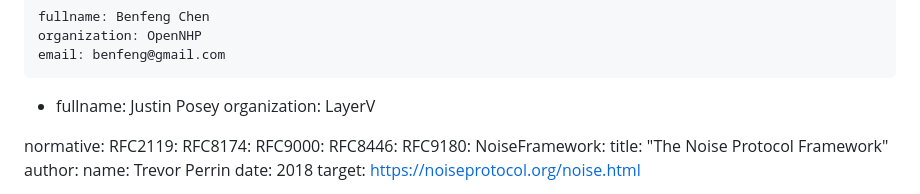
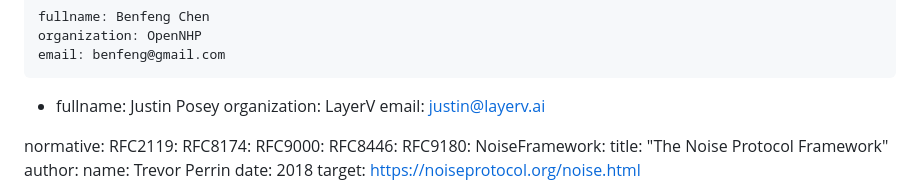
Before and after one commit to OpenNHP/ietf-rfc-nhp, a Markdown page: draft-opennhp-ztcpp-nhp.md, the part around the change. GitHub-like rendering.

Commit message:
Add email for co-author Justin Posey
Co-Authored-By: Claude Haiku 5.5 <noreply@anthropic.com>

```diff
--- a/draft-opennhp-ztcpp-nhp.md
+++ b/draft-opennhp-ztcpp-nhp.md
@@ -26,6 +26,7 @@ author:
  -
     fullname: Justin Posey
     organization: LayerV
+    email: justin@layerv.ai
 
 normative:
   RFC2119:
```
